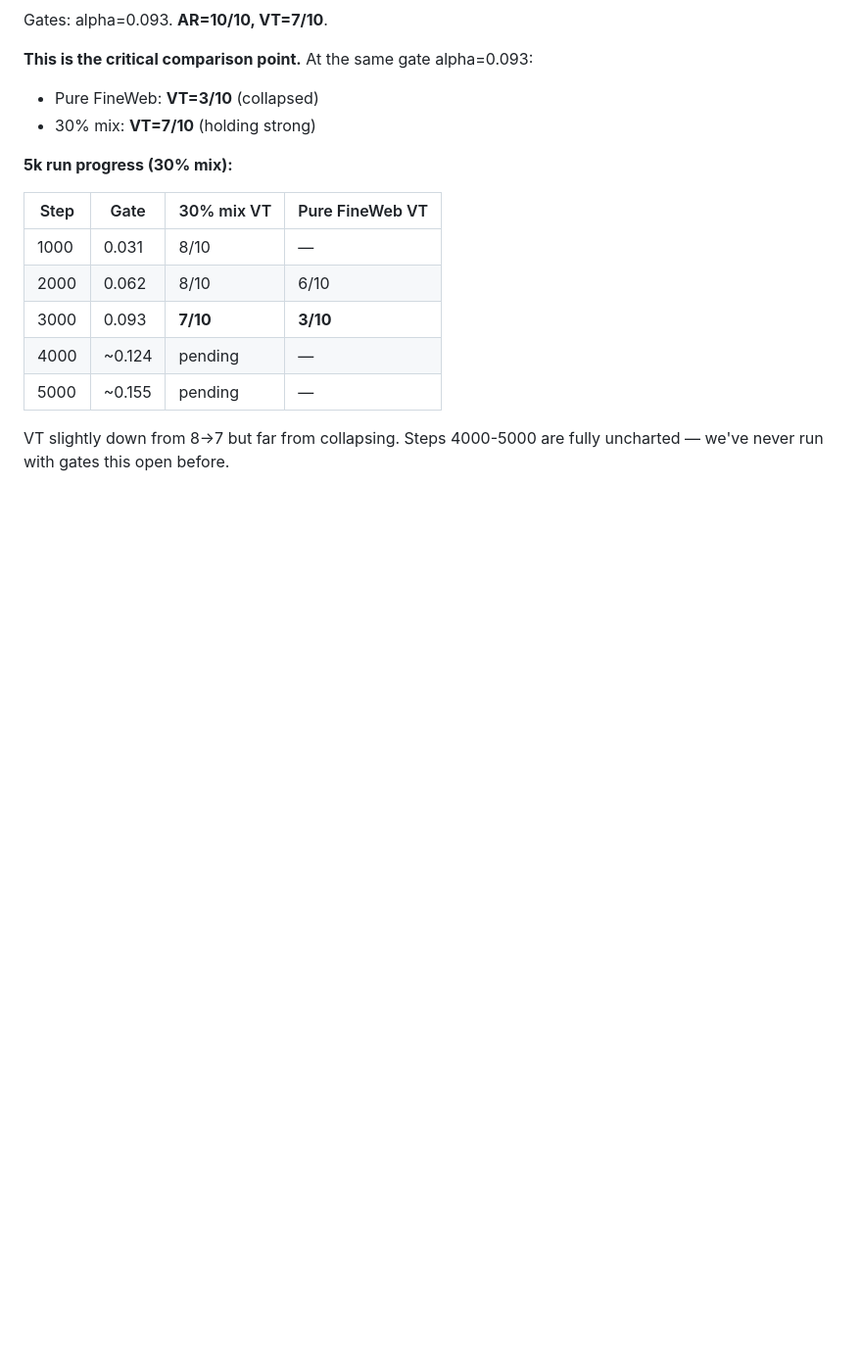
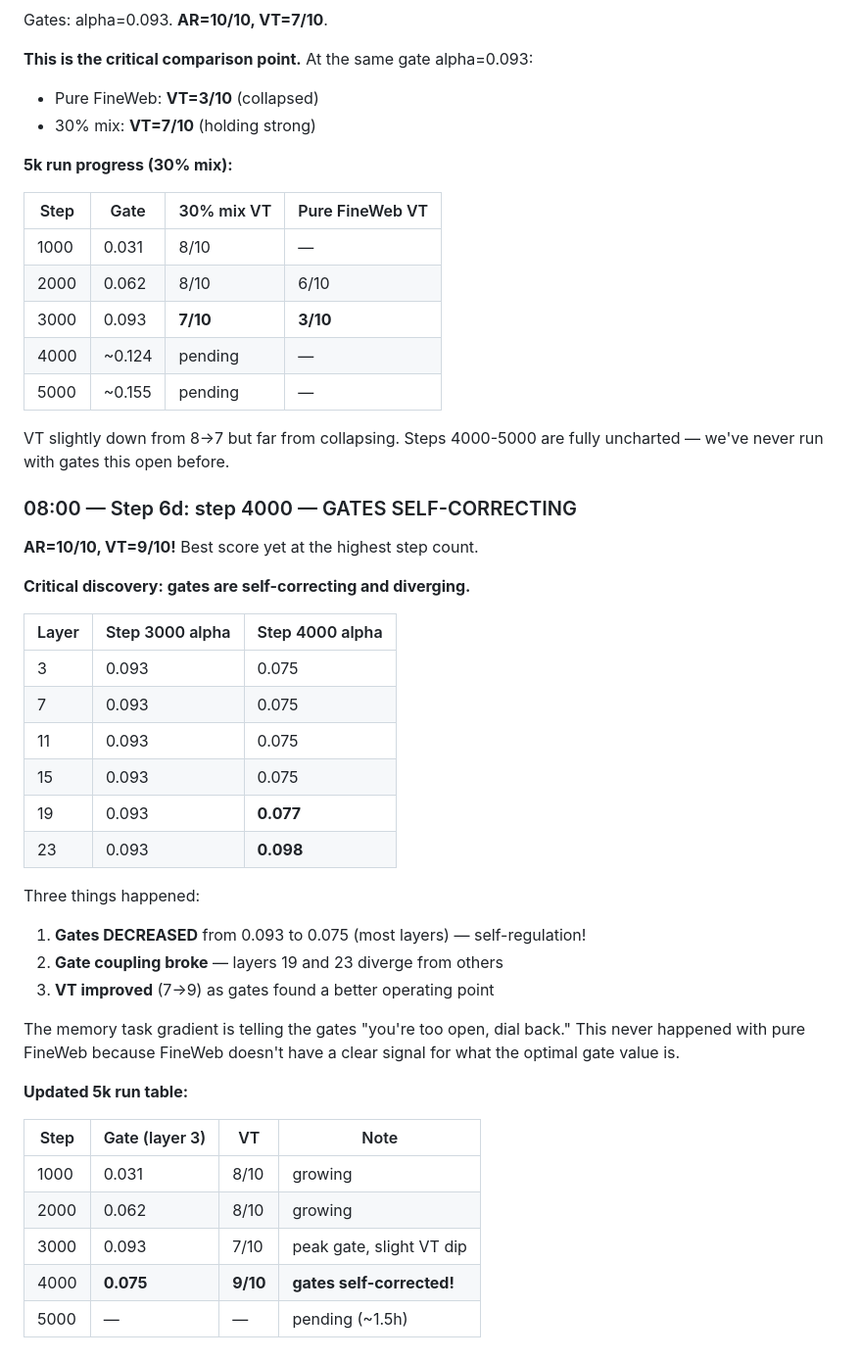
Before and after one commit to wakamex/rc, a Markdown page: DIARY.md, the part around the change. Shown at 98% size. GitHub-like rendering; blank space fills up the shorter version.

Commit message:
5k step 4000: VT=9/10, gates self-correcting (0.093→0.075)
Major finding: with 30% memory tasks, gates DECREASE from step 3000→4000
and gate coupling breaks (layers diverge). Memory task gradient tells
gates to dial back to optimal value. VT improves 7→9 as gates stabilize.

Co-Authored-By: Claude Opus 4.6 <noreply@anthropic.com>

```diff
--- a/DIARY.md
+++ b/DIARY.md
@@ -643,3 +643,37 @@ Gates: alpha=0.093. **AR=10/10, VT=7/10**.
 
 VT slightly down from 8→7 but far from collapsing. Steps 4000-5000 are fully
 uncharted — we've never run with gates this open before.
+
+### 08:00 — Step 6d: step 4000 — GATES SELF-CORRECTING
+
+**AR=10/10, VT=9/10!** Best score yet at the highest step count.
+
+**Critical discovery: gates are self-correcting and diverging.**
+
+| Layer | Step 3000 alpha | Step 4000 alpha |
+|-------|----------------|----------------|
+| 3 | 0.093 | 0.075 |
+| 7 | 0.093 | 0.075 |
+| 11 | 0.093 | 0.075 |
+| 15 | 0.093 | 0.075 |
+| 19 | 0.093 | **0.077** |
+| 23 | 0.093 | **0.098** |
+
+Three things happened:
+1. **Gates DECREASED** from 0.093 to 0.075 (most layers) — self-regulation!
+2. **Gate coupling broke** — layers 19 and 23 diverge from others
+3. **VT improved** (7→9) as gates found a better operating point
+
+The memory task gradient is telling the gates "you're too open, dial back." This
+never happened with pure FineWeb because FineWeb doesn't have a clear signal for
+what the optimal gate value is.
+
+**Updated 5k run table:**
+
+| Step | Gate (layer 3) | VT | Note |
+|------|---------------|-----|------|
+| 1000 | 0.031 | 8/10 | growing |
+| 2000 | 0.062 | 8/10 | growing |
+| 3000 | 0.093 | 7/10 | peak gate, slight VT dip |
+| 4000 | **0.075** | **9/10** | **gates self-corrected!** |
+| 5000 | — | — | pending (~1.5h) |
```
